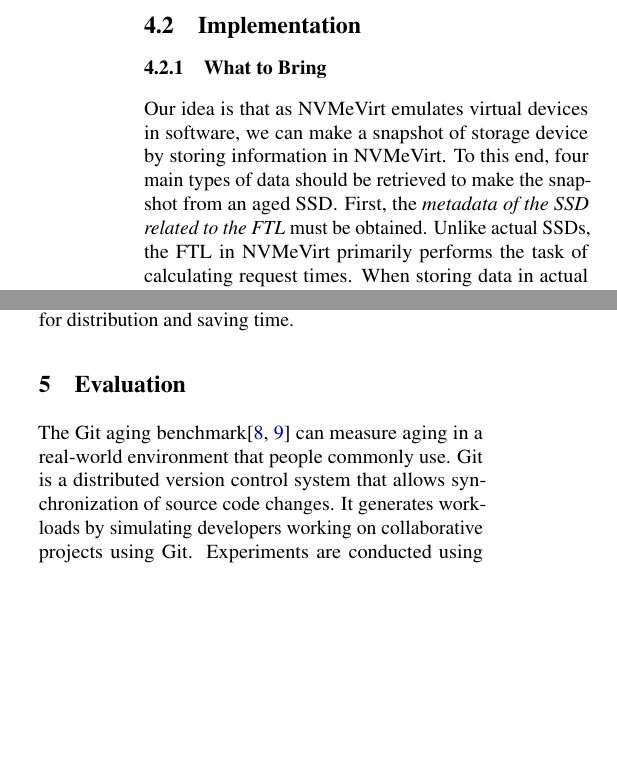
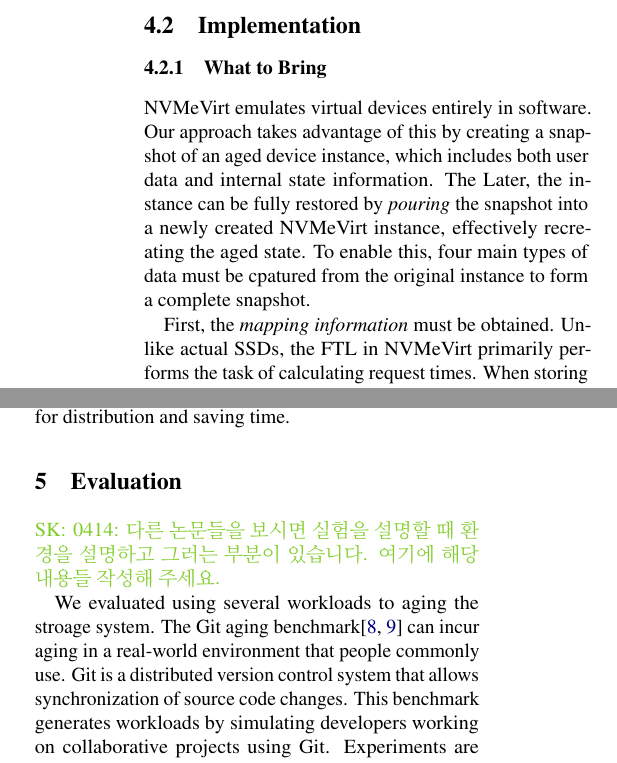
Before and after one commit to blacky0409/Paper, a LaTeX paper (p.tex, which reads eval.tex, internal.tex): two parts of the columns of pages 6 and 7 of 11, joined at a grey line, cut so that both start at the same text, the shorter picture padded with empty space. Compiled offline with pdfLaTeX; a LaTeX package or settings file that is missing is left out.

Commit message:
Working on..

```diff
--- a/eval.tex
+++ b/eval.tex
@@ -10,15 +10,6 @@
 - Score
 
 # Fragmentation on FDP?
-
-}
-
-% Evaluation environment
-\FYI{
-# Host configuration
-
-# Lines of code
-
 }
 
 
@@ -38,10 +29,21 @@
 
 
 \end{comment}
+
+
+% Evaluation environment
+\SK{0414: 다른 논문들을 보시면 실험을 설명할 때 환경을 설명하고 그러는 부분이 있습니다. 여기에 해당 내용들 작성해 주세요.}
+
+% Host configuration
+
+% Lines of code
+
+
+We evaluated using several workloads to aging the stroage system.
 %  Git workload
-The Git aging benchmark\cite{conway:login17,senescence:fast17} can measure aging in a real-world environment that people commonly use.
+The Git aging benchmark\cite{conway:login17,senescence:fast17} can incur aging in a real-world environment that people commonly use.
 Git is a distributed version control system that allows synchronization of source code changes.
-It generates workloads by simulating developers working on collaborative projects using Git.
+This benchmark generates workloads by simulating developers working on collaborative projects using Git.
 Experiments are conducted using the git pull command, which creates new source files, deletes old files, or modifies files. During this process, Git maintains its internal data structure, leading to filesystem aging.
 To measure the extent of aging, multiple git pull commands can be executed, and latency can be measured through reads using grep.
 
--- a/internal.tex
+++ b/internal.tex
@@ -161,10 +162,15 @@
     \label{fig:mappingtable}
 \end{figure*}
 
-Our idea is that as NVMeVirt emulates virtual devices in software, we can make a snapshot of storage device by storing information in NVMeVirt.
-To this end, four main types of data should be retrieved to make the snapshot from an aged SSD.
+% Introduction
+NVMeVirt emulates virtual devices entirely in software.
+Our approach takes advantage of this by creating a snapshot of an aged device instance, which includes both user data and internal state information.
+The Later, the instance can be fully restored by \emph{pouring} the snapshot into a newly created NVMeVirt instance, effectively recreating the aged state.
+To enable this, four main types of data must be cpatured from the original instance to form a complete snapshot.
+
+
 % 1. Mapping information
-First, the \emph{metadata of the SSD related to the FTL} must be obtained.
+First, the \emph{mapping information} must be obtained.
 Unlike actual SSDs, the FTL in NVMeVirt primarily performs the task of calculating request times.
 When storing data in actual storage, it uses logical block addresses (LBAs) instead of physical page addresses (PPAs), eliminating the need to convert LBA to PPA for disk I/O assistance.
 Instead, as shown in Figure \ref{fig:mappingtable}, the LBA is abstractly related to the PPA, and the expected request time is calculated so that the time taken to store or read data matches the computed request time.
```
Also changed, not shown: eval.tex (9 more changed lines), internal.tex (29 more changed lines).
